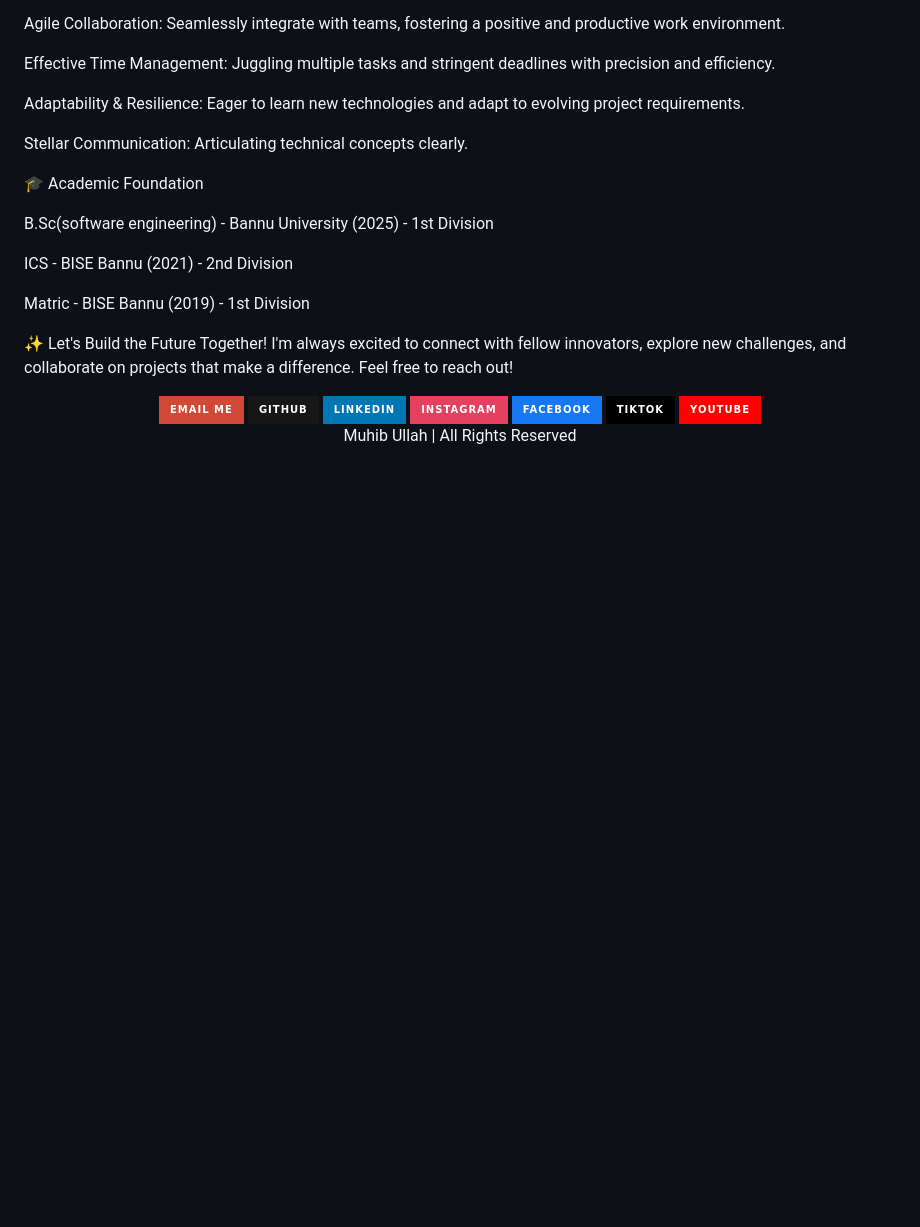
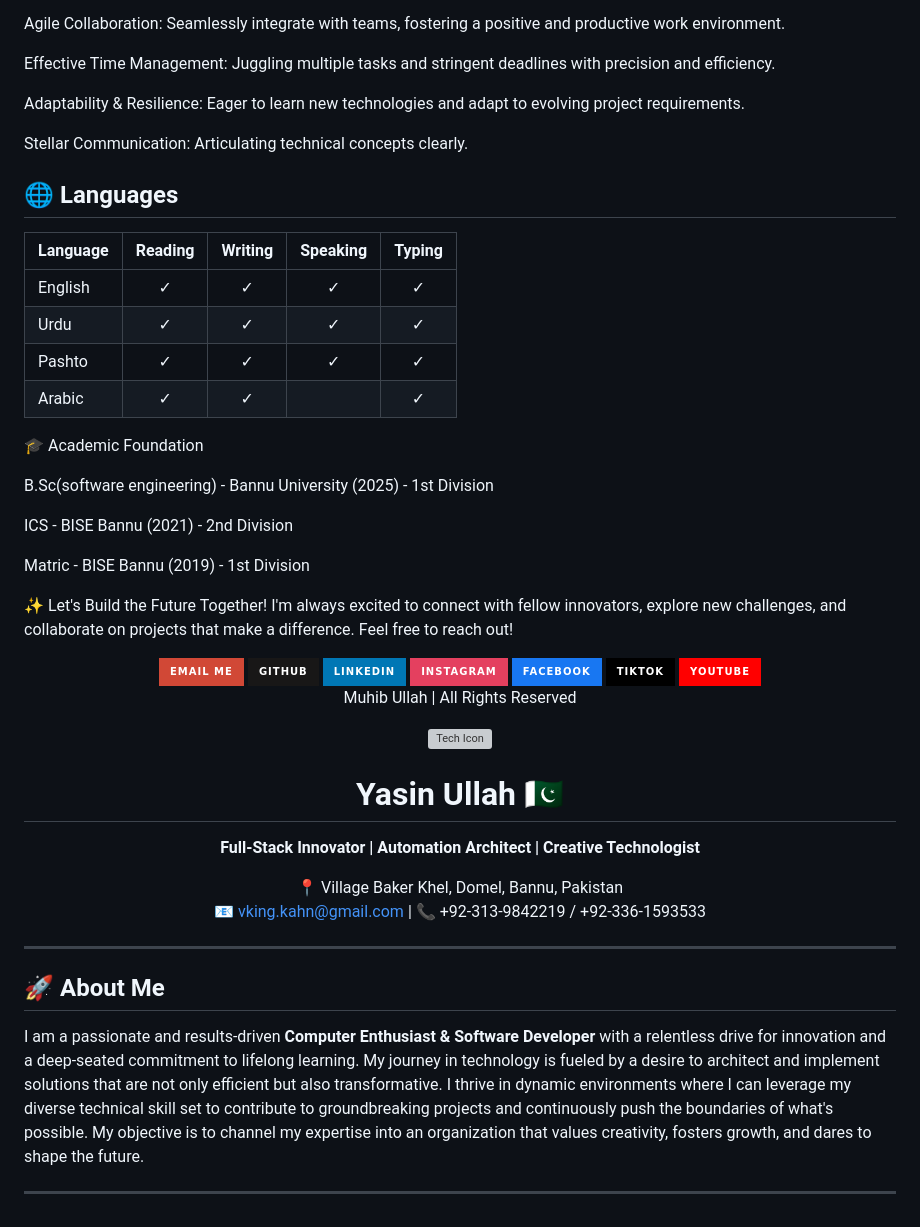
Before and after one commit to muhibkhan123/My-CV, a Markdown page: README.md, the part around the change. Drawn GitHub-style; badges without logos; blank space fills up the shorter version; grey boxes are pictures that could not be loaded.

```diff
--- a/README.md
+++ b/README.md
@@ -79,6 +79,16 @@ Adaptability & Resilience: Eager to learn new technologies and adapt to evolving
 
 Stellar Communication: Articulating technical concepts clearly.
 
+## 🌐 Languages
+
+| Language | Reading | Writing | Speaking | Typing |
+| :-- | :--: | :--: | :--: | :--: |
+| English | ✓ | ✓ | ✓ | ✓ |
+| Urdu | ✓ | ✓ | ✓ | ✓ |
+| Pashto | ✓ | ✓ | ✓ | ✓ |
+| Arabic | ✓ | ✓ |  | ✓ |
+
+
 🎓 Academic Foundation
 
 B.Sc(software engineering) - Bannu University (2025) - 1st Division
@@ -106,3 +116,23 @@ I'm always excited to connect with fellow innovators, explore new challenges, an
         Muhib Ullah | All Rights Reserved
     </p>
 </div>
+
+<div align="center">
+  <img src="https://raw.githubusercontent.com/FortAwesome/Font-Awesome/6.x/svgs/solid/microchip.svg" width="100" alt="Tech Icon">
+  <h1>Yasin Ullah 🇵🇰</h1>
+  <p>
+    <strong>Full-Stack Innovator | Automation Architect | Creative Technologist</strong>
+  </p>
+  <p>
+    📍 Village Baker Khel, Domel, Bannu, Pakistan <br />
+    📧 <a href="mailto:vking.kahn@gmail.com">vking.kahn@gmail.com</a> | 📞 +92-313-9842219 / +92-336-1593533
+  </p>
+</div>
+
+---
+
+## 🚀 About Me
+
+I am a passionate and results-driven **Computer Enthusiast & Software Developer** with a relentless drive for innovation and a deep-seated commitment to lifelong learning. My journey in technology is fueled by a desire to architect and implement solutions that are not only efficient but also transformative. I thrive in dynamic environments where I can leverage my diverse technical skill set to contribute to groundbreaking projects and continuously push the boundaries of what's possible. My objective is to channel my expertise into an organization that values creativity, fosters growth, and dares to shape the future.
+
+---
```
